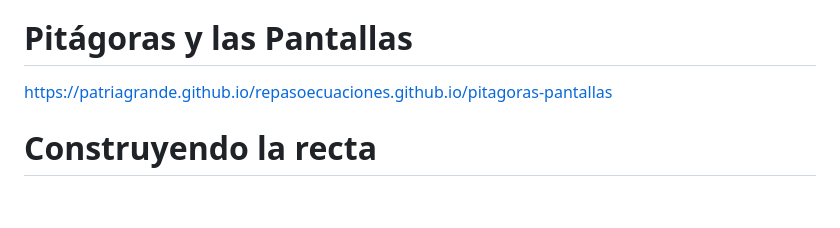
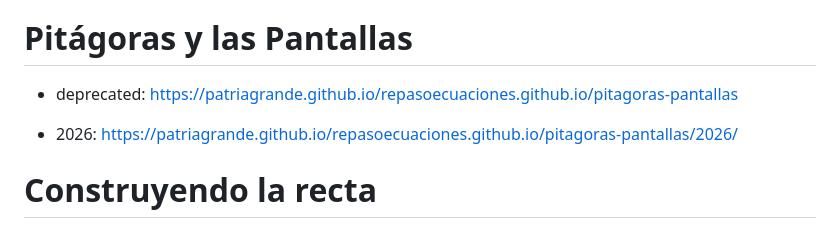
Before and after one commit to patriagrande/repasoecuaciones.github.io, a Markdown page: README.md, the part around the change. Drawn GitHub-style; blank space fills up the shorter version.

Commit message:
Mark Pitágoras y las Pantallas link as deprecated

```diff
--- a/README.md
+++ b/README.md
@@ -31,7 +31,9 @@ https://patriagrande.github.io/repasoecuaciones.github.io/presentacion/presentac
 
 # Pitágoras y las Pantallas
 
-https://patriagrande.github.io/repasoecuaciones.github.io/pitagoras-pantallas
+* deprecated: https://patriagrande.github.io/repasoecuaciones.github.io/pitagoras-pantallas
+
+* 2026: https://patriagrande.github.io/repasoecuaciones.github.io/pitagoras-pantallas/2026/
 
 # Construyendo la recta
 
```
